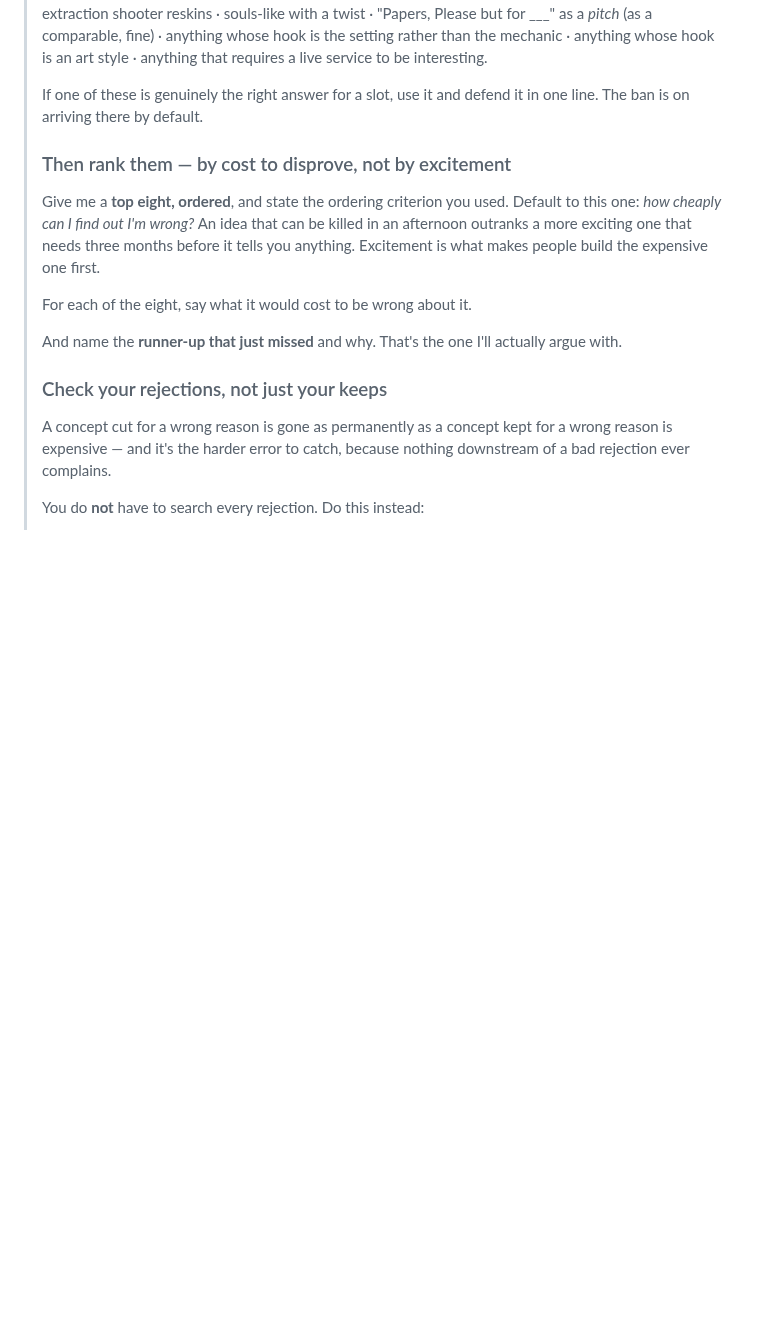
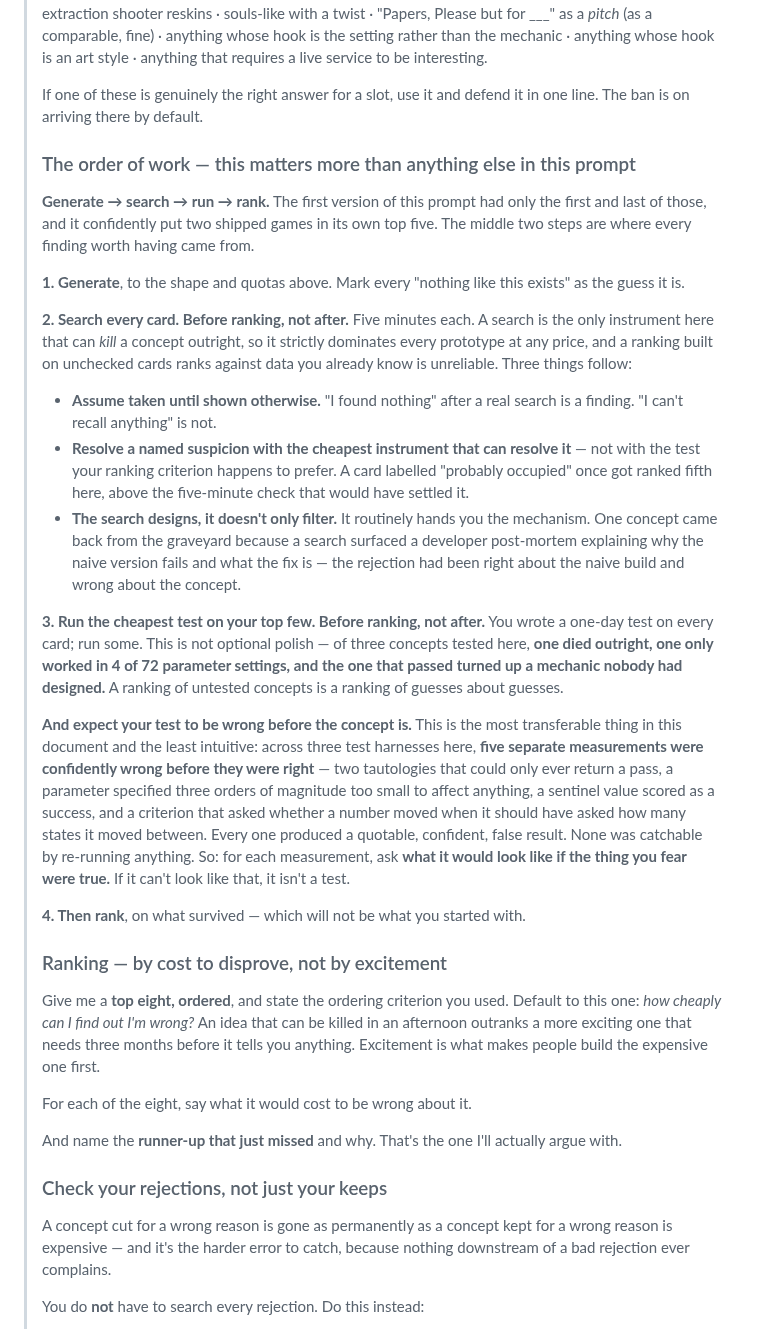
Before and after one commit to srobster22-rob/estate-liquidators, a Markdown page: GAMES-PROJECT-PROMPT.md, the part around one of its changes. Drawn GitHub-style; blank space fills up the shorter version.

```diff
--- a/GAMES-PROJECT-PROMPT.md
+++ b/GAMES-PROJECT-PROMPT.md
@@ -88,7 +88,48 @@ there, are at the bottom.
 > If one of these is genuinely the right answer for a slot, use it and defend it in one line.
 > The ban is on arriving there by default.
 >
-> ### Then rank them — by cost to disprove, not by excitement
+> ### The order of work — this matters more than anything else in this prompt
+>
+> **Generate → search → run → rank.** The first version of this prompt had only the first and
+> last of those, and it confidently put two shipped games in its own top five. The middle two
+> steps are where every finding worth having came from.
+>
+> **1. Generate**, to the shape and quotas above. Mark every "nothing like this exists" as the
+> guess it is.
+>
+> **2. Search every card. Before ranking, not after.** Five minutes each. A search is the only
+> instrument here that can *kill* a concept outright, so it strictly dominates every prototype
+> at any price, and a ranking built on unchecked cards ranks against data you already know is
+> unreliable. Three things follow:
+> - **Assume taken until shown otherwise.** "I found nothing" after a real search is a finding.
+>   "I can't recall anything" is not.
+> - **Resolve a named suspicion with the cheapest instrument that can resolve it** — not with
+>   the test your ranking criterion happens to prefer. A card labelled "probably occupied" once
+>   got ranked fifth here, above the five-minute check that would have settled it.
+> - **The search designs, it doesn't only filter.** It routinely hands you the mechanism. One
+>   concept came back from the graveyard because a search surfaced a developer post-mortem
+>   explaining why the naive version fails and what the fix is — the rejection had been right
+>   about the naive build and wrong about the concept.
+>
+> **3. Run the cheapest test on your top few. Before ranking, not after.** You wrote a one-day
+> test on every card; run some. This is not optional polish — of three concepts tested here,
+> **one died outright, one only worked in 4 of 72 parameter settings, and the one that passed
+> turned up a mechanic nobody had designed.** A ranking of untested concepts is a ranking of
+> guesses about guesses.
+>
+> **And expect your test to be wrong before the concept is.** This is the most transferable
+> thing in this document and the least intuitive: across three test harnesses here, **five
+> separate measurements were confidently wrong before they were right** — two tautologies that
+> could only ever return a pass, a parameter specified three orders of magnitude too small to
+> affect anything, a sentinel value scored as a success, and a criterion that asked whether a
+> number moved when it should have asked how many states it moved between. Every one produced a
+> quotable, confident, false result. None was catchable by re-running anything. So: for each
+> measurement, ask **what it would look like if the thing you fear were true.** If it can't look
+> like that, it isn't a test.
+>
+> **4. Then rank**, on what survived — which will not be what you started with.
+>
+> ### Ranking — by cost to disprove, not by excitement
 >
 > Give me a **top eight, ordered**, and state the ordering criterion you used. Default to this
 > one: *how cheaply can I find out I'm wrong?* An idea that can be killed in an afternoon
```
Also changed, not shown: other parts of GAMES-PROJECT-PROMPT.md (+48 -52 lines), GAME-CONCEPTS.md (+39 -13 lines).
